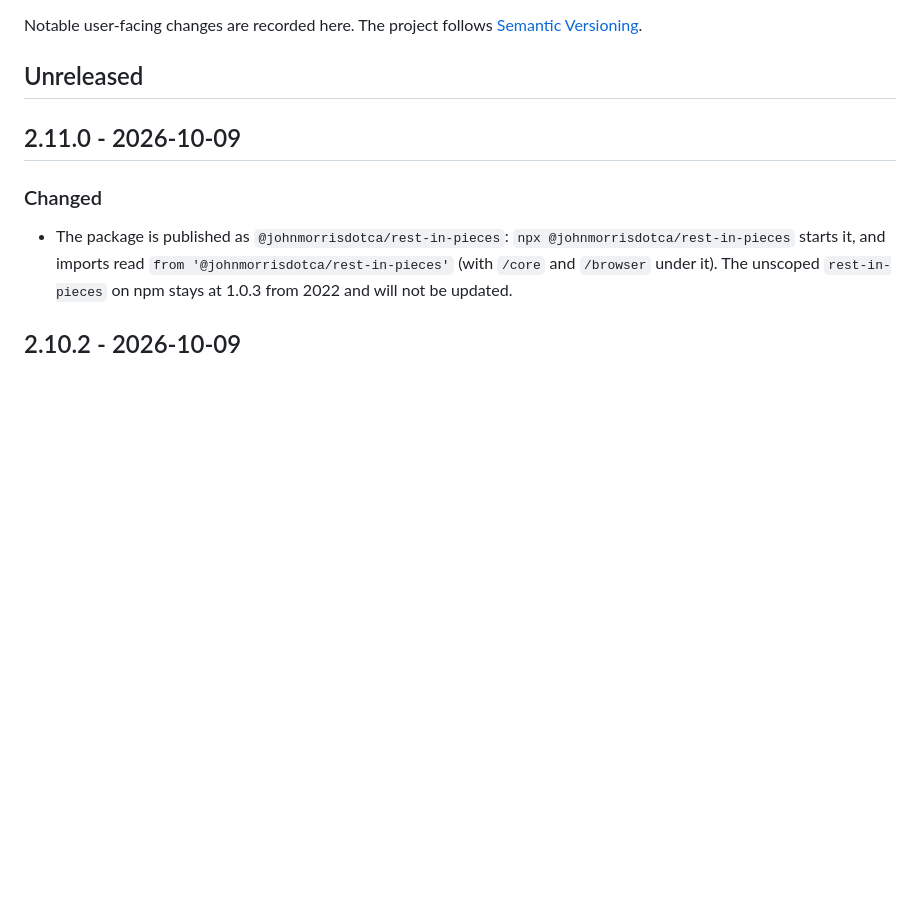
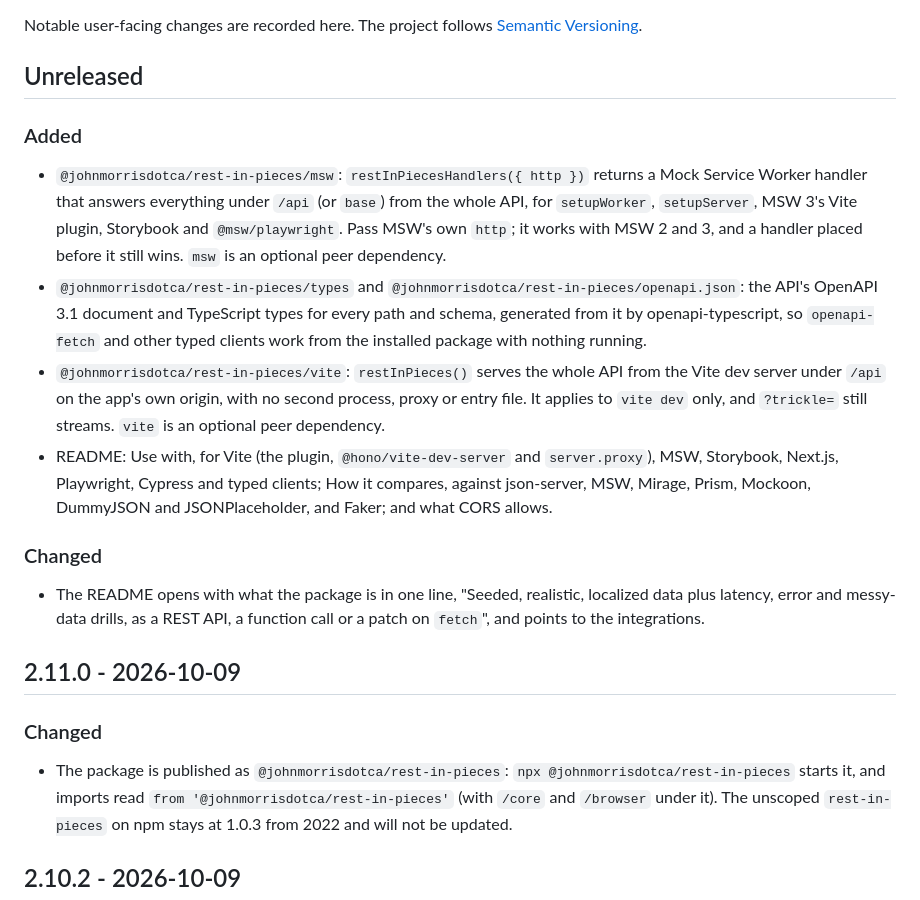
Before and after one commit to spxis/rest-in-pieces, a Markdown page: CHANGELOG.md, the part around the change. Drawn GitHub-style; blank space fills up the shorter version.

Commit message:
docs(changelog): record the integrations under Unreleased

```diff
--- a/CHANGELOG.md
+++ b/CHANGELOG.md
@@ -3,6 +3,17 @@
 Notable user-facing changes are recorded here. The project follows [Semantic Versioning](https://semver.org/).
 
 ## Unreleased
+
+### Added
+
+- `@johnmorrisdotca/rest-in-pieces/msw`: `restInPiecesHandlers({ http })` returns a Mock Service Worker handler that answers everything under `/api` (or `base`) from the whole API, for `setupWorker`, `setupServer`, MSW 3's Vite plugin, Storybook and `@msw/playwright`. Pass MSW's own `http`; it works with MSW 2 and 3, and a handler placed before it still wins. `msw` is an optional peer dependency.
+- `@johnmorrisdotca/rest-in-pieces/types` and `@johnmorrisdotca/rest-in-pieces/openapi.json`: the API's OpenAPI 3.1 document and TypeScript types for every path and schema, generated from it by openapi-typescript, so `openapi-fetch` and other typed clients work from the installed package with nothing running.
+- `@johnmorrisdotca/rest-in-pieces/vite`: `restInPieces()` serves the whole API from the Vite dev server under `/api` on the app's own origin, with no second process, proxy or entry file. It applies to `vite dev` only, and `?trickle=` still streams. `vite` is an optional peer dependency.
+- README: Use with, for Vite (the plugin, `@hono/vite-dev-server` and `server.proxy`), MSW, Storybook, Next.js, Playwright, Cypress and typed clients; How it compares, against json-server, MSW, Mirage, Prism, Mockoon, DummyJSON and JSONPlaceholder, and Faker; and what CORS allows.
+
+### Changed
+
+- The README opens with what the package is in one line, "Seeded, realistic, localized data plus latency, error and messy-data drills, as a REST API, a function call or a patch on `fetch`", and points to the integrations.
 
 ## 2.11.0 - 2026-10-09
 
```
